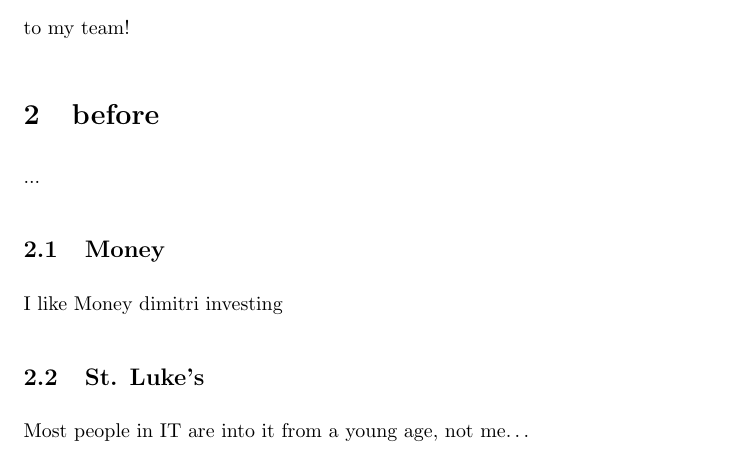
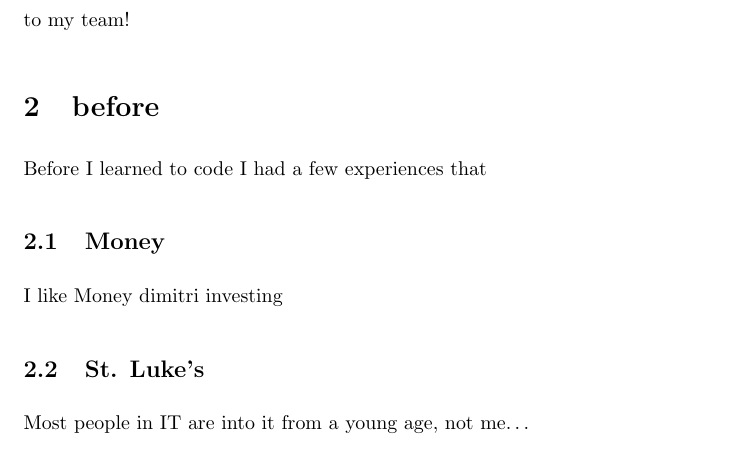
Before and after one commit to user-name-is-taken/engh302, a LaTeX problem sheet (assignments/ResearchInterestNarrative/actualPaper/finalPaperDraft.tex): part of page 2 of 5, cut so that both start at the same text. Compiled offline with pdfLaTeX.

Commit message:
Adding this incase I can't find my charger

```diff
--- a/assignments/ResearchInterestNarrative/actualPaper/finalPaperDraft.tex
+++ b/assignments/ResearchInterestNarrative/actualPaper/finalPaperDraft.tex
@@ -49,7 +49,8 @@ Every programmer is ordained into the church of code with the same program. It's
 
 \section{before}
 
-...
+Before I learned to code I had a few experiences that
+
 
 \subsection{Money}
 
```
